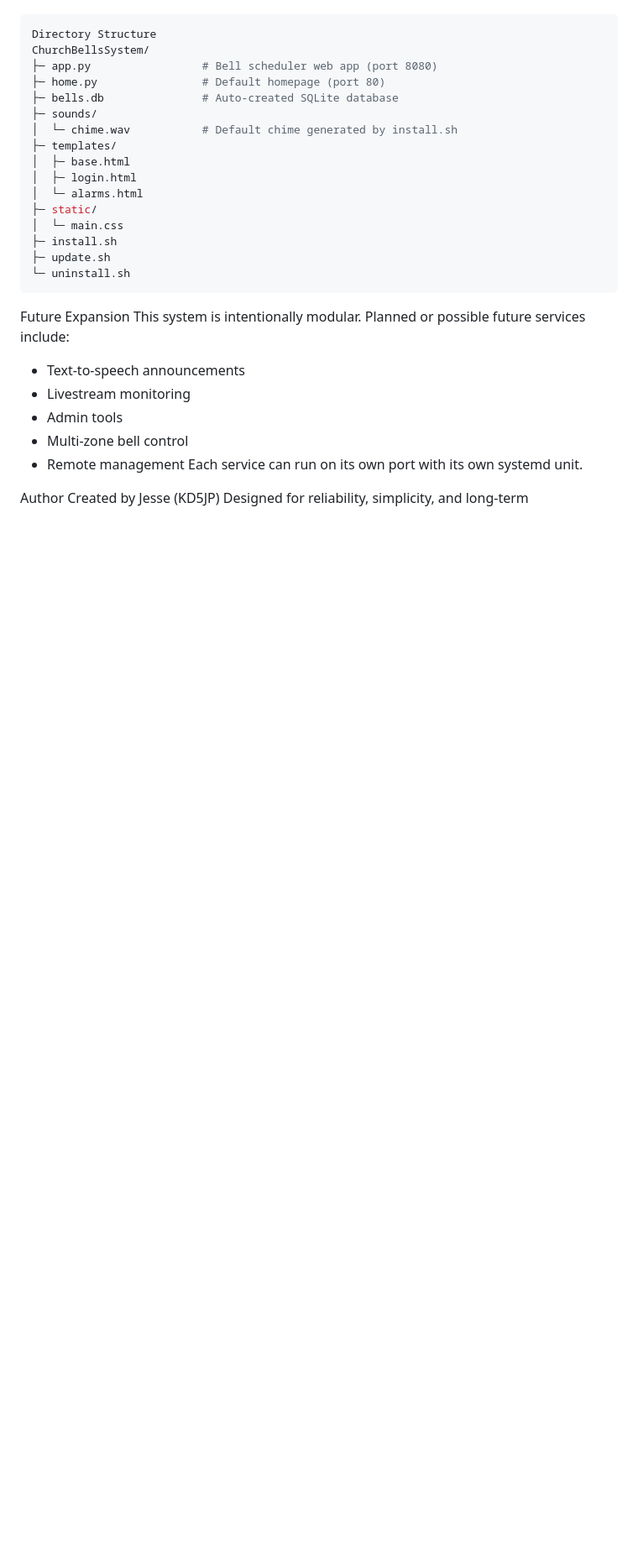
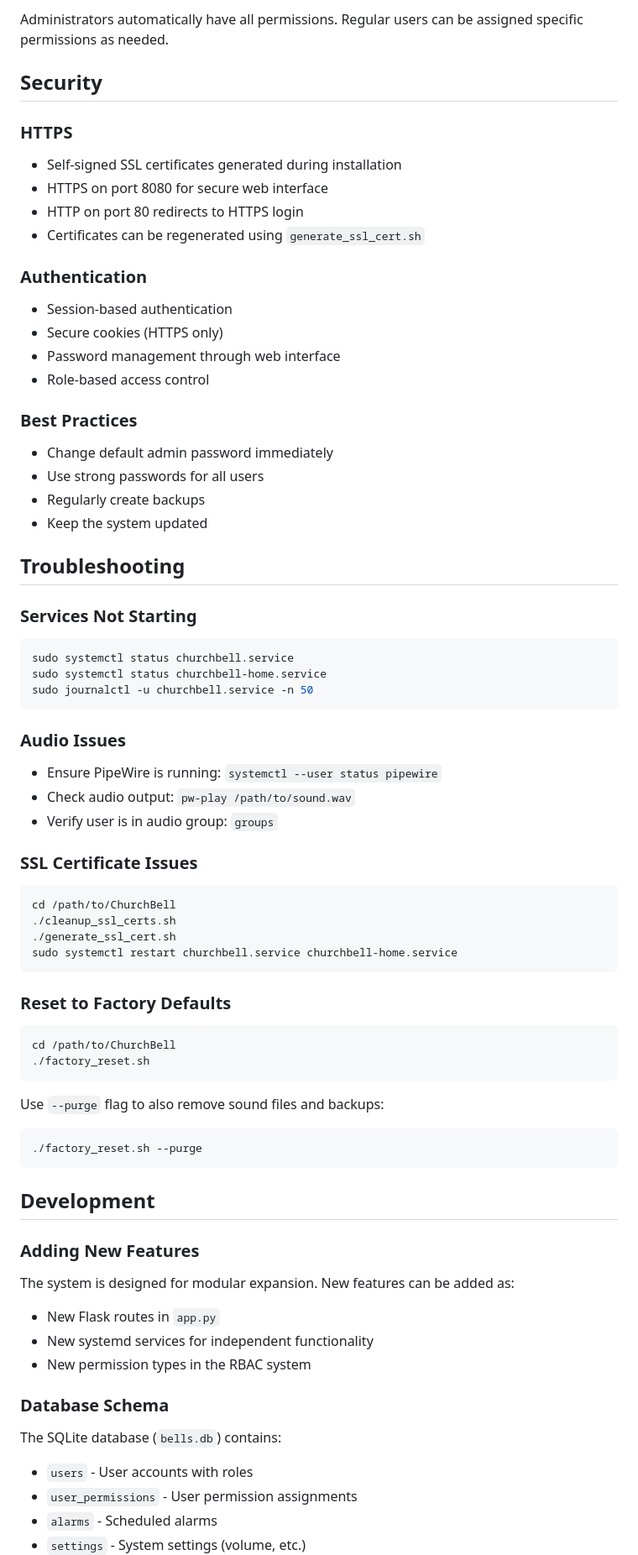
Before and after one commit to kd5jp/ChurchBell, a Markdown page: README.md, the part around one of its changes. Shown at 84% size. GitHub-like rendering; blank space fills up the shorter version.

````diff
--- a/README.md
+++ b/README.md
@@ -115,28 +225,70 @@ Your source code and sound files remain intact.
+Administrators automatically have all permissions. Regular users can be assigned specific permissions as needed.
+
+## Security
+
+### HTTPS
+- Self-signed SSL certificates generated during installation
+- HTTPS on port 8080 for secure web interface
+- HTTP on port 80 redirects to HTTPS login
+- Certificates can be regenerated using `generate_ssl_cert.sh`
+
+### Authentication
+- Session-based authentication
+- Secure cookies (HTTPS only)
+- Password management through web interface
+- Role-based access control
+
+### Best Practices
+- Change default admin password immediately
+- Use strong passwords for all users
+- Regularly create backups
+- Keep the system updated
+
+## Troubleshooting
+
+### Services Not Starting
 ```bash
-Directory Structure
-ChurchBellsSystem/
-├─ app.py                 # Bell scheduler web app (port 8080)
-├─ home.py                # Default homepage (port 80)
-├─ bells.db               # Auto-created SQLite database
-├─ sounds/
-│  └─ chime.wav           # Default chime generated by install.sh
-├─ templates/
-│  ├─ base.html
-│  ├─ login.html
-│  └─ alarms.html
-├─ static/
-│  └─ main.css
-├─ install.sh
-├─ update.sh
-└─ uninstall.sh
+sudo systemctl status churchbell.service
+sudo systemctl status churchbell-home.service
+sudo journalctl -u churchbell.service -n 50
 ```
-Future Expansion
-This system is intentionally modular. Planned or possible future services include:
-- Text‑to‑speech announcements
-- Livestream monitoring
-- Admin tools
-- Multi‑zone bell control
-- Remote management
-Each service can run on its own port with its own systemd unit.
 
-Author
+### Audio Issues
+- Ensure PipeWire is running: `systemctl --user status pipewire`
+- Check audio output: `pw-play /path/to/sound.wav`
+- Verify user is in audio group: `groups`
+
+### SSL Certificate Issues
+```bash
+cd /path/to/ChurchBell
+./cleanup_ssl_certs.sh
+./generate_ssl_cert.sh
+sudo systemctl restart churchbell.service churchbell-home.service
+```
+
+### Reset to Factory Defaults
+```bash
+cd /path/to/ChurchBell
+./factory_reset.sh
+```
+
+Use `--purge` flag to also remove sound files and backups:
+```bash
+./factory_reset.sh --purge
+```
+
+## Development
+
+### Adding New Features
+The system is designed for modular expansion. New features can be added as:
+- New Flask routes in `app.py`
+- New systemd services for independent functionality
+- New permission types in the RBAC system
+
+### Database Schema
+The SQLite database (`bells.db`) contains:
+- `users` - User accounts with roles
+- `user_permissions` - User permission assignments
+- `alarms` - Scheduled alarms
+- `settings` - System settings (volume, etc.)
+
````
Also changed, not shown: other parts of README.md (+200 -73 lines).
